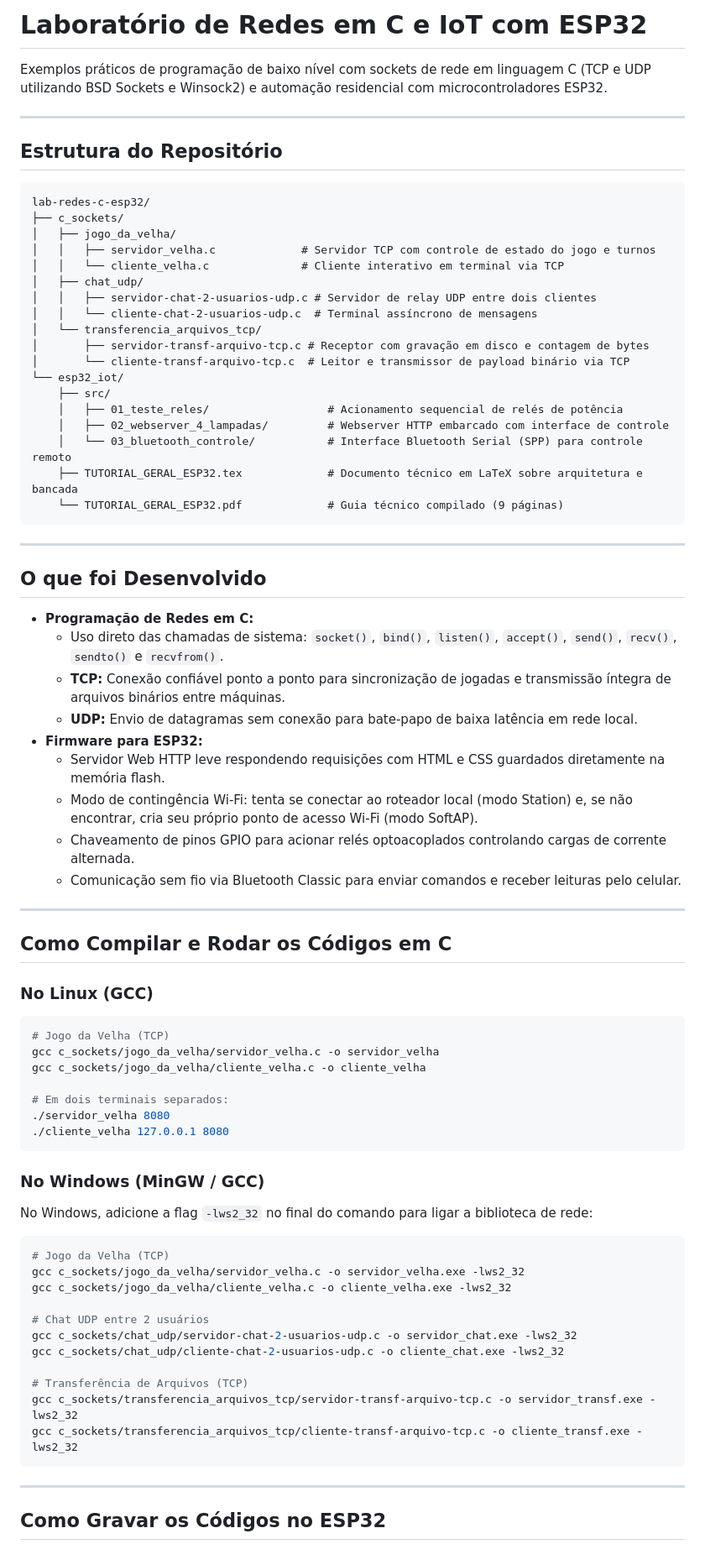
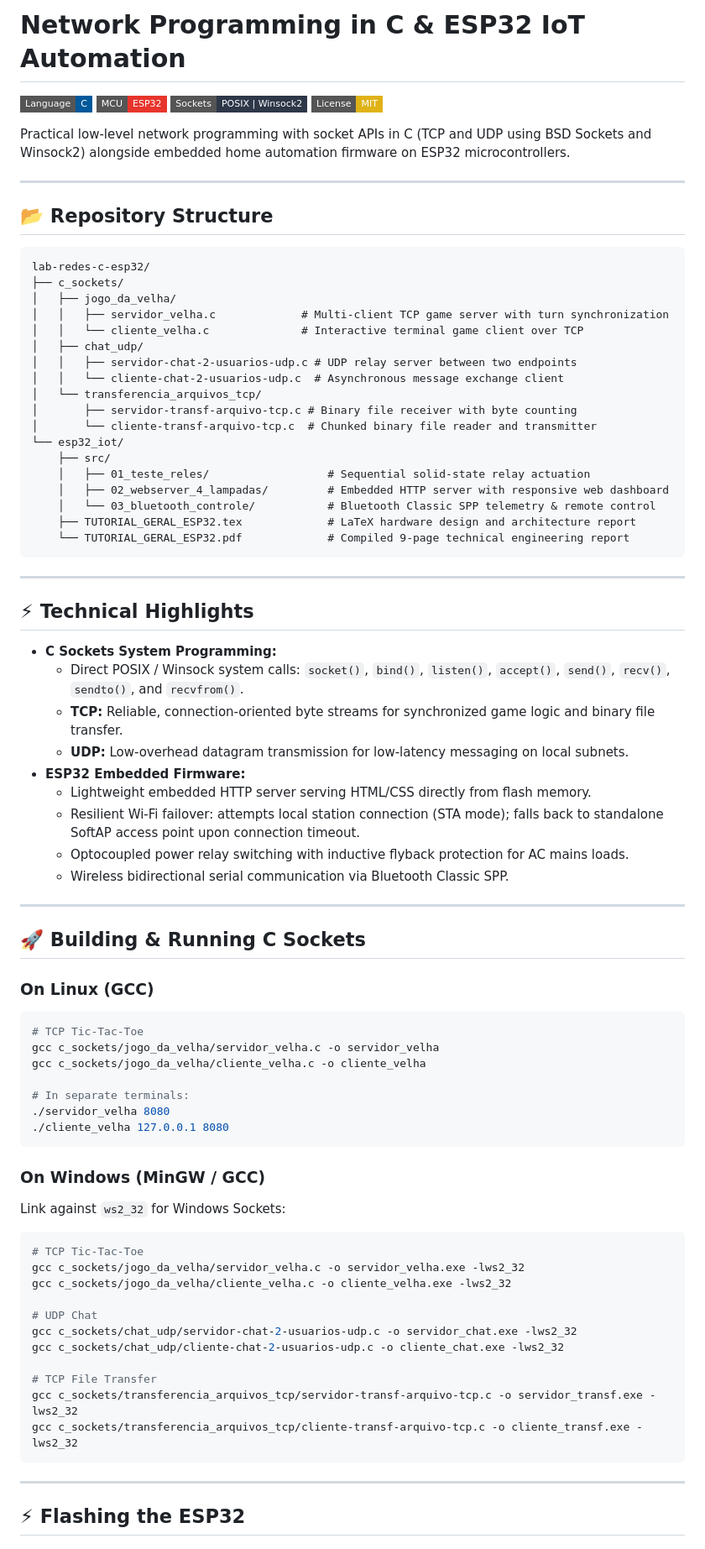
Before and after one commit to VPariz/esp32-home-automation-iot, a Markdown page: README.md, the part around one of its changes. Shown at 84% size. Rendered like a GitHub page; badges without logos.

Commit message:
Update README to professional English

````diff
--- a/README.md
+++ b/README.md
@@ -1,81 +1,86 @@
-# Laboratório de Redes em C e IoT com ESP32
+# Network Programming in C & ESP32 IoT Automation
 
-Exemplos práticos de programação de baixo nível com sockets de rede em linguagem C (TCP e UDP utilizando BSD Sockets e Winsock2) e automação residencial com microcontroladores ESP32.
+[![Language](https://img.shields.io/badge/Language-C-00599C?style=flat-square&logo=c&logoColor=white)](https://en.wikipedia.org/wiki/C_(programming_language))
+[![Microcontroller](https://img.shields.io/badge/MCU-ESP32-E7352C?style=flat-square&logo=espressif&logoColor=white)](https://espressif.com/)
+[![Networking](https://img.shields.io/badge/Sockets-POSIX%20%7C%20Winsock2-2D3748?style=flat-square)](https://en.wikipedia.org/wiki/Berkeley_sockets)
+[![License](https://img.shields.io/badge/License-MIT-yellow.svg?style=flat-square)](LICENSE)
+
+Practical low-level network programming with socket APIs in C (TCP and UDP using BSD Sockets and Winsock2) alongside embedded home automation firmware on ESP32 microcontrollers.
 
 ---
 
-## Estrutura do Repositório
+## 📂 Repository Structure
 
 ```
 lab-redes-c-esp32/
 ├── c_sockets/
 │   ├── jogo_da_velha/
-│   │   ├── servidor_velha.c             # Servidor TCP com controle de estado do jogo e turnos
-│   │   └── cliente_velha.c              # Cliente interativo em terminal via TCP
+│   │   ├── servidor_velha.c             # Multi-client TCP game server with turn synchronization
+│   │   └── cliente_velha.c              # Interactive terminal game client over TCP
 │   ├── chat_udp/
-│   │   ├── servidor-chat-2-usuarios-udp.c # Servidor de relay UDP entre dois clientes
-│   │   └── cliente-chat-2-usuarios-udp.c  # Terminal assíncrono de mensagens
+│   │   ├── servidor-chat-2-usuarios-udp.c # UDP relay server between two endpoints
+│   │   └── cliente-chat-2-usuarios-udp.c  # Asynchronous message exchange client
 │   └── transferencia_arquivos_tcp/
-│       ├── servidor-transf-arquivo-tcp.c # Receptor com gravação em disco e contagem de bytes
-│       └── cliente-transf-arquivo-tcp.c  # Leitor e transmissor de payload binário via TCP
+│       ├── servidor-transf-arquivo-tcp.c # Binary file receiver with byte counting
+│       └── cliente-transf-arquivo-tcp.c  # Chunked binary file reader and transmitter
 └── esp32_iot/
     ├── src/
-    │   ├── 01_teste_reles/                  # Acionamento sequencial de relés de potência
-    │   ├── 02_webserver_4_lampadas/         # Webserver HTTP embarcado com interface de controle
-    │   └── 03_bluetooth_controle/           # Interface Bluetooth Serial (SPP) para controle remoto
-    ├── TUTORIAL_GERAL_ESP32.tex             # Documento técnico em LaTeX sobre arquitetura e bancada
-    └── TUTORIAL_GERAL_ESP32.pdf             # Guia técnico compilado (9 páginas)
+    │   ├── 01_teste_reles/                  # Sequential solid-state relay actuation
+    │   ├── 02_webserver_4_lampadas/         # Embedded HTTP server with responsive web dashboard
+    │   └── 03_bluetooth_controle/           # Bluetooth Classic SPP telemetry & remote control
+    ├── TUTORIAL_GERAL_ESP32.tex             # LaTeX hardware design and architecture report
+    └── TUTORIAL_GERAL_ESP32.pdf             # Compiled 9-page technical engineering report
 ```
 
 ---
 
-## O que foi Desenvolvido
+## ⚡ Technical Highlights
 
-* **Programação de Redes em C:**
-  * Uso direto das chamadas de sistema: `socket()`, `bind()`, `listen()`, `accept()`, `send()`, `recv()`, `sendto()` e `recvfrom()`.
-  * **TCP:** Conexão confiável ponto a ponto para sincronização de jogadas e transmissão íntegra de arquivos binários entre máquinas.
-  * **UDP:** Envio de datagramas sem conexão para bate-papo de baixa latência em rede local.
-* **Firmware para ESP32:**
-  * Servidor Web HTTP leve respondendo requisições com HTML e CSS guardados diretamente na memória flash.
-  * Modo de contingência Wi-Fi: tenta se conectar ao roteador local (modo Station) e, se não encontrar, cria seu próprio ponto de acesso Wi-Fi (modo SoftAP).
-  * Chaveamento de pinos GPIO para acionar relés optoacoplados controlando cargas de corrente alternada.
-  * Comunicação sem fio via Bluetooth Classic para enviar comandos e receber leituras pelo celular.
+* **C Sockets System Programming:**
+  * Direct POSIX / Winsock system calls: `socket()`, `bind()`, `listen()`, `accept()`, `send()`, `recv()`, `sendto()`, and `recvfrom()`.
+  * **TCP:** Reliable, connection-oriented byte streams for synchronized game logic and binary file transfer.
+  * **UDP:** Low-overhead datagram transmission for low-latency messaging on local subnets.
+* **ESP32 Embedded Firmware:**
+  * Lightweight embedded HTTP server serving HTML/CSS directly from flash memory.
+  * Resilient Wi-Fi failover: attempts local station connection (STA mode); falls back to standalone SoftAP access point upon connection timeout.
+  * Optocoupled power relay switching with inductive flyback protection for AC mains loads.
+  * Wireless bidirectional serial communication via Bluetooth Classic SPP.
 
 ---
 
-## Como Compilar e Rodar os Códigos em C
+## 🚀 Building & Running C Sockets
 
-### No Linux (GCC)
+### On Linux (GCC)
 
 ```bash
-# Jogo da Velha (TCP)
+# TCP Tic-Tac-Toe
 gcc c_sockets/jogo_da_velha/servidor_velha.c -o servidor_velha
 gcc c_sockets/jogo_da_velha/cliente_velha.c -o cliente_velha
 
-# Em dois terminais separados:
+# In separate terminals:
 ./servidor_velha 8080
 ./cliente_velha 127.0.0.1 8080
 ```
 
-### No Windows (MinGW / GCC)
+### On Windows (MinGW / GCC)
 
-No Windows, adicione a flag `-lws2_32` no final do comando para ligar a biblioteca de rede:
+Link against `ws2_32` for Windows Sockets:
 
 ```bash
-# Jogo da Velha (TCP)
+# TCP Tic-Tac-Toe
 gcc c_sockets/jogo_da_velha/servidor_velha.c -o servidor_velha.exe -lws2_32
 gcc c_sockets/jogo_da_velha/cliente_velha.c -o cliente_velha.exe -lws2_32
 
-# Chat UDP entre 2 usuários
+# UDP Chat
 gcc c_sockets/chat_udp/servidor-chat-2-usuarios-udp.c -o servidor_chat.exe -lws2_32
 gcc c_sockets/chat_udp/cliente-chat-2-usuarios-udp.c -o cliente_chat.exe -lws2_32
 
-# Transferência de Arquivos (TCP)
+# TCP File Transfer
 gcc c_sockets/transferencia_arquivos_tcp/servidor-transf-arquivo-tcp.c -o servidor_transf.exe -lws2_32
 gcc c_sockets/transferencia_arquivos_tcp/cliente-transf-arquivo-tcp.c -o cliente_transf.exe -lws2_32
 ```
 
 ---
 
-## Como Gravar os Códigos no ESP32
+## ⚡ Flashing the ESP32
 
````
Also changed, not shown: other parts of README.md (+6 -8 lines).
